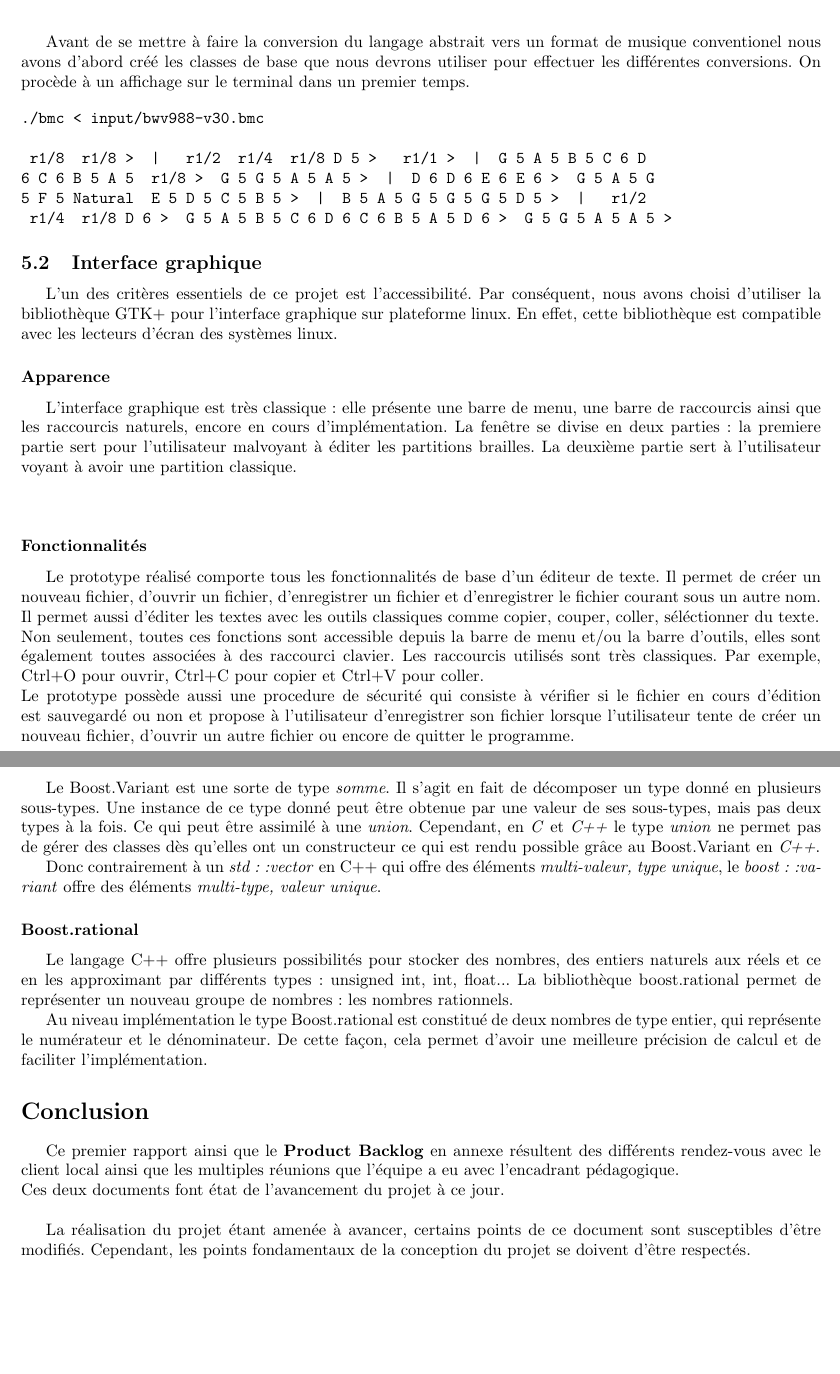
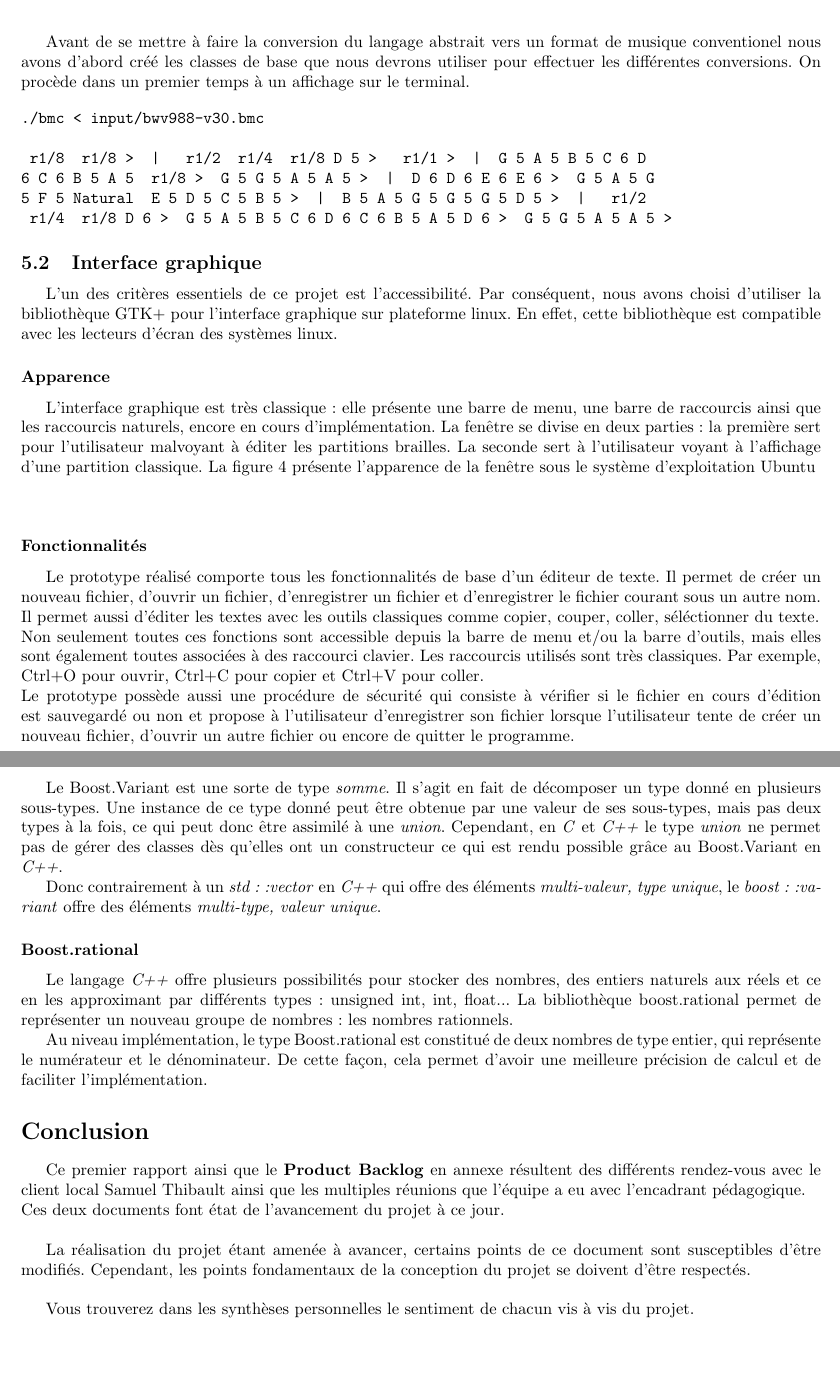
Before and after one commit to aslimanihouti/pfa.bmc, a LaTeX document (rapport/rapport.tex, which reads rapport/conclusion.tex, rapport/partie3.tex): two parts of pages 6 and 8 of 8, joined at a grey line, cut so that both start at the same text. Compiled offline with pdfLaTeX.

Commit message:
corrections sur rapport, 1, 3

```diff
--- a/rapport/conclusion.tex
+++ b/rapport/conclusion.tex
@@ -1,4 +1,6 @@
-Ce premier rapport ainsi que le \textbf{Product Backlog} en annexe résultent des différents rendez-vous avec le client local ainsi que les multiples réunions que l'équipe a eu avec l'encadrant pédagogique.\\
+Ce premier rapport ainsi que le \textbf{Product Backlog} en annexe résultent des différents rendez-vous avec le client local Samuel Thibault ainsi que les multiples réunions que l'équipe a eu avec l'encadrant pédagogique.\\
 Ces deux documents font état de l'avancement du projet à ce jour.\\
 
 La réalisation du projet étant amenée à avancer, certains points de ce document sont susceptibles d'être modifiés. Cependant, les points fondamentaux de la conception du projet se doivent d'être respectés.\\
+
+Vous trouverez dans les synthèses personnelles le sentiment de chacun vis à vis du projet.
--- a/rapport/partie3.tex
+++ b/rapport/partie3.tex
@@ -80,7 +80,7 @@ une partition de musique ses différents termes.
   \label{musicexe}
 \end{figure}
 
-Avant de se mettre à faire la conversion du langage abstrait vers un format de musique conventionel nous avons d'abord créé les classes de base que nous devrons utiliser pour effectuer les différentes conversions. On procède à un affichage sur le terminal dans un premier temps.
+Avant de se mettre à faire la conversion du langage abstrait vers un format de musique conventionel nous avons d'abord créé les classes de base que nous devrons utiliser pour effectuer les différentes conversions. On procède dans un premier temps à un affichage sur le terminal.
 
 \begin{verbatim}
 ./bmc < input/bwv988-v30.bmc
@@ -104,9 +104,9 @@ linux.
 L'interface graphique est très classique: elle présente une barre de
 menu, une barre de raccourcis ainsi que les raccourcis naturels,
 encore en cours d'implémentation. La fenêtre se divise en deux
-parties: la premiere partie sert pour l'utilisateur malvoyant à éditer les partitions brailles. La
-deuxième partie sert à l'utilisateur voyant à avoir une partition
-classique.
+parties: la première sert pour l'utilisateur malvoyant à éditer les partitions brailles. La
+seconde sert à l'utilisateur voyant à l'affichage d'une partition classique.
+La figure 4 présente l'apparence de la fenêtre sous le système d'exploitation Ubuntu
 
 \begin{center}
 \begin{figure}[hbtp]
@@ -123,12 +123,12 @@ Le prototype réalisé comporte tous les fonctionnalités de base d'un
 fichier, d'enregistrer un fichier et d'enregistrer le fichier courant
 sous un autre nom. Il permet aussi d'éditer les textes avec les outils
 classiques comme copier, couper, coller, séléctionner du texte.
-\\ Non seulement, toutes ces fonctions sont accessible depuis la barre
-de menu et/ou la barre d'outils, elles sont également toutes associées
+\\ Non seulement toutes ces fonctions sont accessible depuis la barre
+de menu et/ou la barre d'outils, mais elles sont également toutes associées
 à des raccourci clavier. Les raccourcis utilisés sont très
 classiques. Par exemple, Ctrl+O pour ouvrir, Ctrl+C pour copier et
 Ctrl+V pour coller.
-\\ Le prototype possède aussi une procedure de
+\\ Le prototype possède aussi une procédure de
 sécurité qui consiste à vérifier si le fichier en cours d'édition est
 sauvegardé ou non et propose à l'utilisateur d'enregistrer son
 fichier lorsque l'utilisateur tente de créer un nouveau fichier,
@@ -187,14 +185,14 @@ Lors de notre analyse du langage abstrait et ce en scrutant de plus près le cod
 
 \subsubsection*{Boost.Variant}
 
-Le Boost.Variant est une sorte de type \textit{somme}. Il s'agit en fait de décomposer un type donné en plusieurs sous-types. Une instance de ce type donné peut être obtenue par une valeur de ses sous-types, mais pas deux types à la fois. Ce qui peut être assimilé à une \textit{union}. Cependant, en \textit{C} et \textit{C++} le type \textit{union} ne permet pas de gérer des classes dès qu'elles ont un constructeur ce qui est rendu possible grâce au Boost.Variant en \textit{C++}.
+Le Boost.Variant est une sorte de type \textit{somme}. Il s'agit en fait de décomposer un type donné en plusieurs sous-types. Une instance de ce type donné peut être obtenue par une valeur de ses sous-types, mais pas deux types à la fois, ce qui peut donc  être assimilé à une \textit{union}. Cependant, en \textit{C} et \textit{C++} le type \textit{union} ne permet pas de gérer des classes dès qu'elles ont un constructeur ce qui est rendu possible grâce au Boost.Variant en \textit{C++}.
 
-Donc contrairement à un \textit{std::vector} en C++ qui offre des éléments \textit{multi-valeur, type unique}, le \textit{boost::variant} offre des éléments \textit{multi-type, valeur unique}.
+Donc contrairement à un \textit{std::vector} en \textit{C++} qui offre des éléments \textit{multi-valeur, type unique}, le \textit{boost::variant} offre des éléments \textit{multi-type, valeur unique}.
 
 %Dans le cadre de notre projet, le boost variant nous permet de
 
 \subsubsection*{Boost.rational}
 
-Le langage C++ offre plusieurs possibilités pour stocker des nombres, des entiers naturels aux réels et ce en les approximant par différents types : unsigned int, int, float... La bibliothèque boost.rational permet de représenter un nouveau groupe de nombres : les nombres rationnels.
+Le langage \textit{C++} offre plusieurs possibilités pour stocker des nombres, des entiers naturels aux réels et ce en les approximant par différents types : unsigned int, int, float... La bibliothèque boost.rational permet de représenter un nouveau groupe de nombres : les nombres rationnels.
 
-Au niveau implémentation le type Boost.rational est constitué de deux nombres de type entier, qui représente le numérateur et le dénominateur. De cette façon, cela permet d'avoir une meilleure précision de calcul et de faciliter l'implémentation.
+Au niveau implémentation, le type Boost.rational est constitué de deux nombres de type entier, qui représente le numérateur et le dénominateur. De cette façon, cela permet d'avoir une meilleure précision de calcul et de faciliter l'implémentation.
```
Also changed, not shown: rapport/partie3.tex (22 more changed lines).
